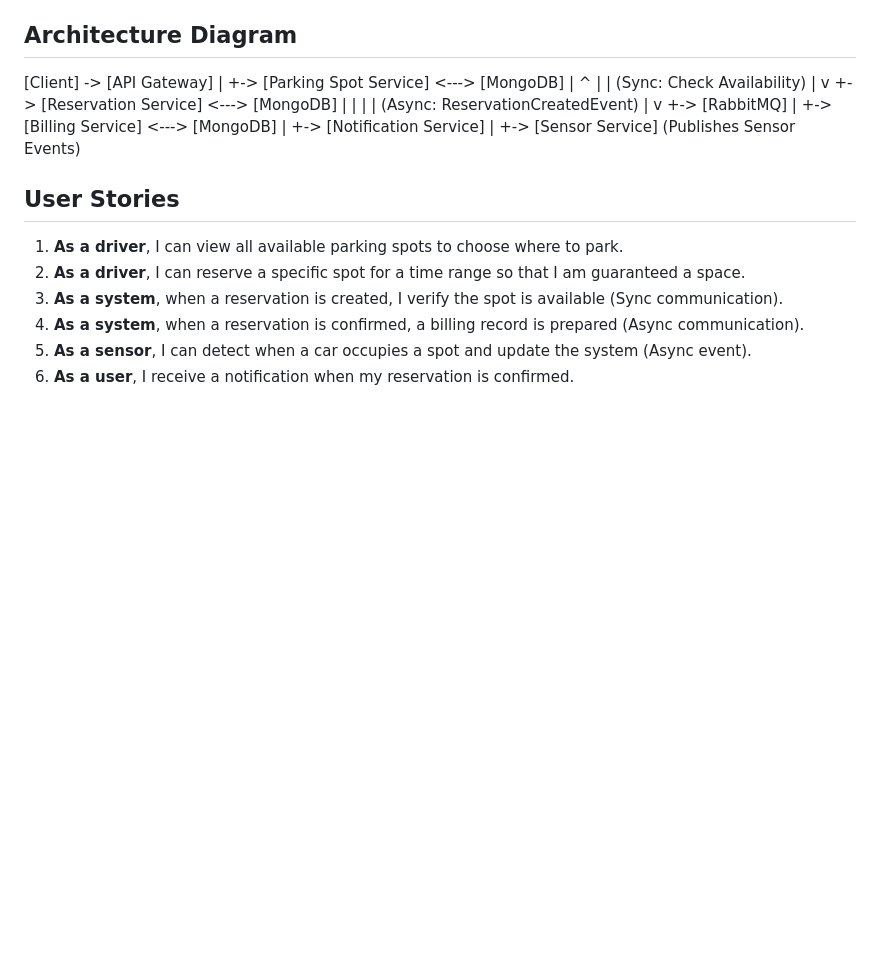
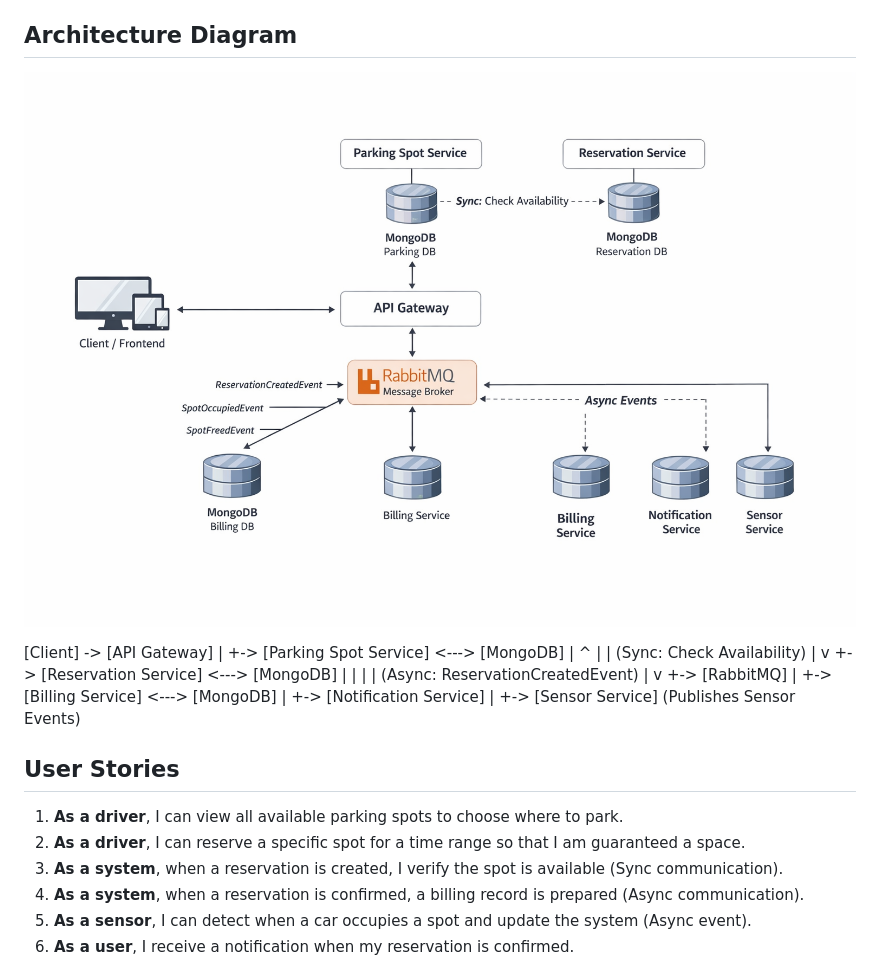
Before and after one commit to krun2810/Microtjeneste-eksamen, a Markdown page: README.md, the part around the change. Drawn GitHub-style; pictures changed too: image.png (added); blank space fills up the shorter version.

Commit message:
feat: add architecture diagram to README and include image file

```diff
--- a/README.md
+++ b/README.md
@@ -55,6 +55,7 @@ The Frontend at `http://localhost:3000` uses these endpoints automatically.
 -   **Simulate Sensor Freed**: `POST /api/sensor/freed` (Body: `{ "spotId": "..." }`)
 
 ## Architecture Diagram
+![alt text](image.png)
 
 [Client] -> [API Gateway]
               |
```
